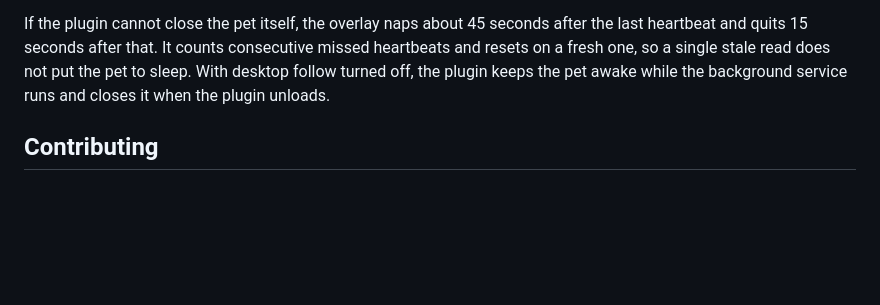
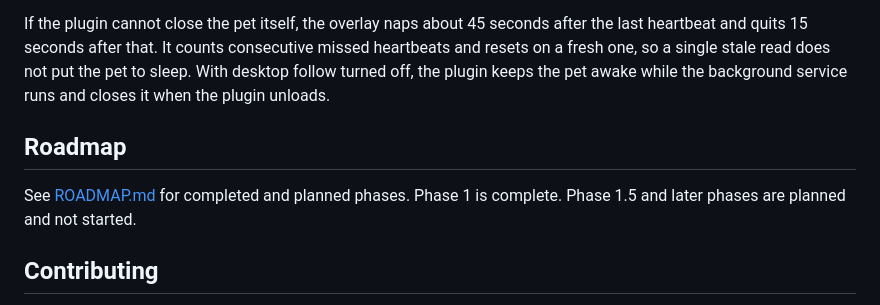
Before and after one commit to g3saranath/opencode-pet, a Markdown page: README.md, the part around the change. GitHub-like rendering; blank space fills up the shorter version.

```diff
--- a/README.md
+++ b/README.md
@@ -243,6 +243,11 @@ missed heartbeats and resets on a fresh one, so a single stale read does not put
 the pet to sleep. With desktop follow turned off, the plugin keeps the pet awake
 while the background service runs and closes it when the plugin unloads.
 
+## Roadmap
+
+See [ROADMAP.md](ROADMAP.md) for completed and planned phases. Phase 1 is
+complete. Phase 1.5 and later phases are planned and not started.
+
 ## Contributing
 
 Issues and PRs are welcome. The code is deliberately small and dependency-light
```
Also changed, not shown: ROADMAP.md (added, +202 -0 lines).
